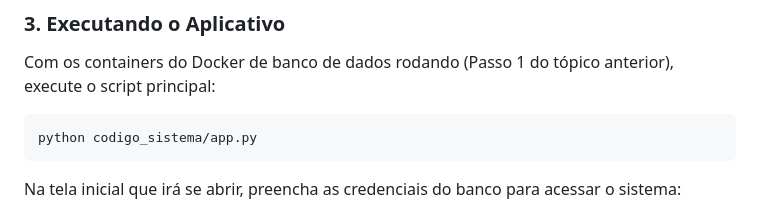
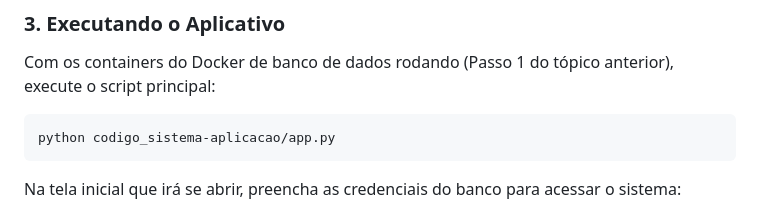
Before and after one commit to ItaloCarlosMartinsBresciani/Trabalho_BD, a Markdown page: entrega_final/README.md, the part around the change. GitHub-like rendering.

Commit message:
att "python codigo_sistema-aplicacao/app.py" em readme da entrega final

````diff
--- a/entrega_final/README.md
+++ b/entrega_final/README.md
@@ -110,7 +110,7 @@ pip install -r requirements.txt
 ### 3. Executando o Aplicativo
 Com os containers do Docker de banco de dados rodando (Passo 1 do tópico anterior), execute o script principal:
 ```bash
-python codigo_sistema/app.py
+python codigo_sistema-aplicacao/app.py
 ```
 Na tela inicial que irá se abrir, preencha as credenciais do banco para acessar o sistema:
 - **Usuário:** `rapazinhos`
````
